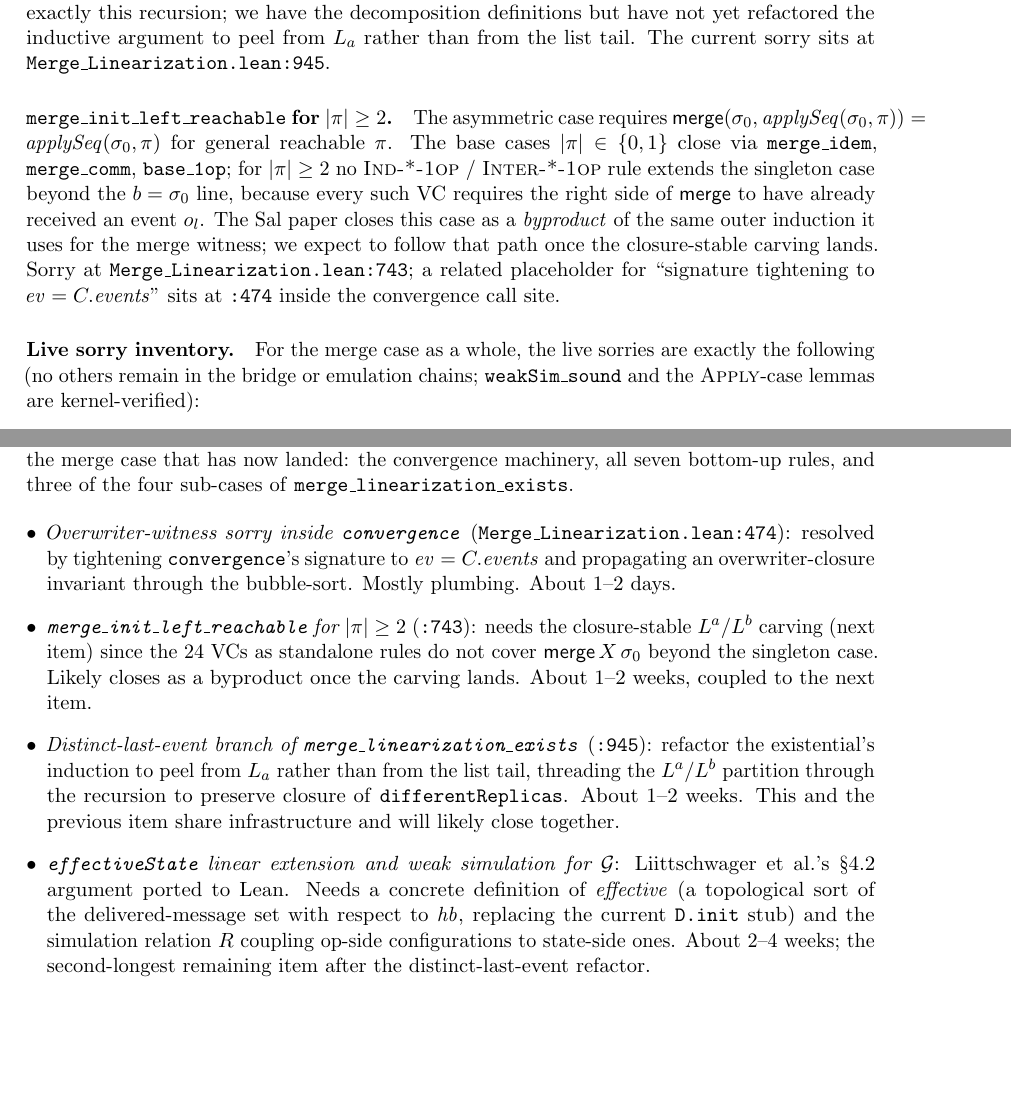
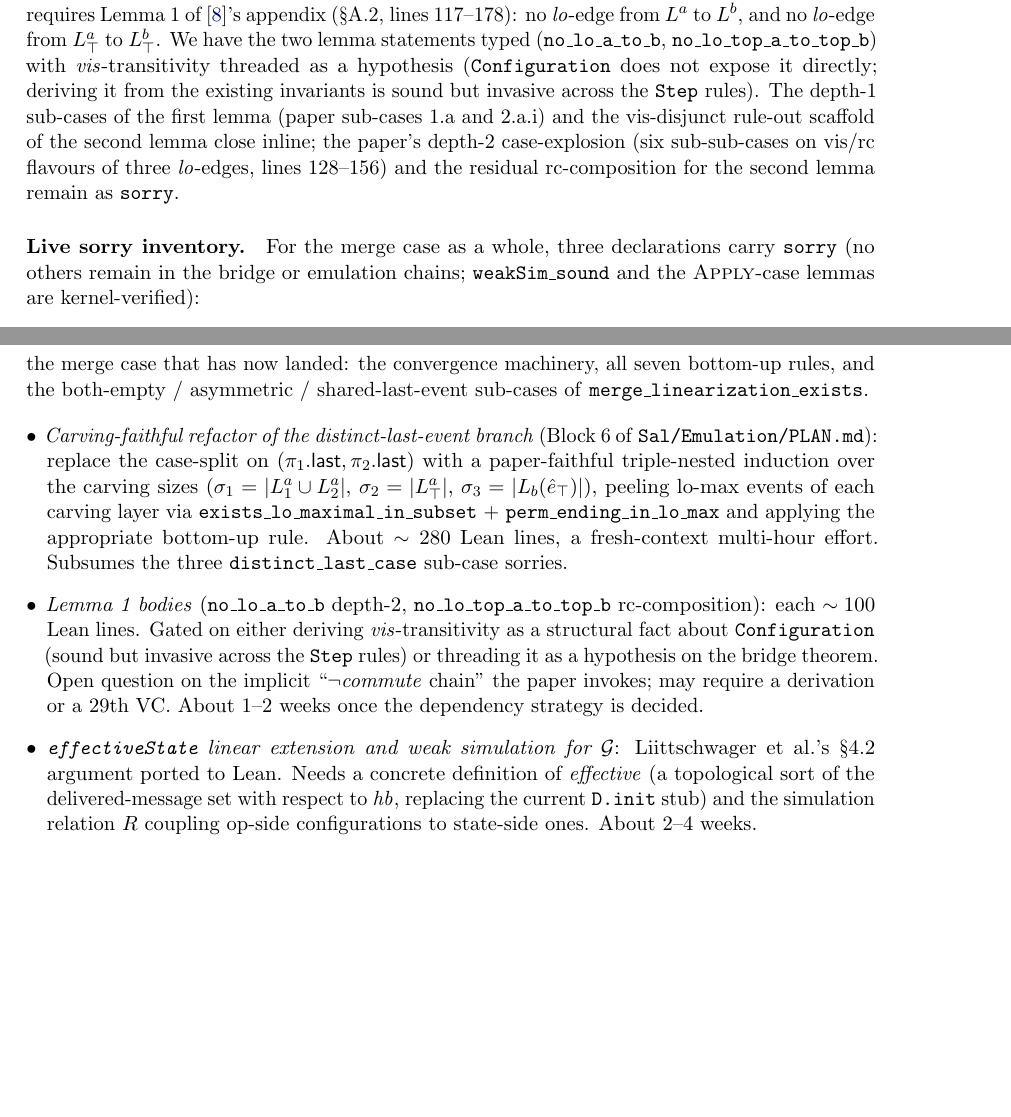
Before and after one commit to fplaunchpad/sal, a LaTeX paper (Sal/Emulation/paper/main.tex): two parts of pages 9 and 14 of 16 before the commit and two parts of pages 10 and 15 of 16 after it, joined at a grey line, cut at the place of the change, the shorter picture padded with empty space. Compiled offline with pdfLaTeX.

Commit message:
paper(emulation): refresh status sections to match current Lean state
The "What's left and why", "Effort and packaging", "Where we expect
the remaining work to land", abstract, contributions list, and
the 11-step status table all referenced an older snapshot:

* 4 sorries with old line numbers (:474, :743, :945, :652).
* `convergence` overwriter sorry as still-open (closed via Path 1).
* `merge_init_left_reachable` for |π| ≥ 2 as still-open (closed).
* `RA_lin_preserved_merge` shim sorry (removed; relocated).
* "3 of 4 sub-cases closed" framing of the strong induction.

Updated to reflect:

* 3 declarations using sorry, all in Merge_Linearization.lean
  (no_lo_a_to_b, no_lo_top_a_to_top_b, distinct_last_case).
* Convergence closed via Path 1; merge_init_left_reachable closed.
* Lemma 1 of the appendix typed as Lean obligations with vis_trans
  threaded as hypothesis; depth-1 sub-cases closed inline.
* Carving infrastructure (L_b_at, perm_ending_in_lo_max,
  exists_lo_maximal_in_subset) landed; Block 6 (paper-faithful
  triple-nested induction) is the next major lift.
* SatisfiesVCs grew from 25 to 28 fields (merge_init,
  rc_non_comm_directional, merge_peel_comm).
* L_b widened to depth-1-or-2 lo-paths matching appendix.tex:262.

PDF rebuilt; only font-shape warnings, no errors.

```diff
--- a/Sal/Emulation/paper/main.tex
+++ b/Sal/Emulation/paper/main.tex
@@ -843,7 +839,0 @@ because it was peeled off $\ev_2$ in a prior iteration, not
-because it is local to $r_1$. The Sal paper's
-$L^a / L^b$ decomposition (\S\ref{sec:merge-decomposition}) is
-designed to be \emph{closure-stable} under exactly this recursion;
-we have the decomposition definitions but have not yet refactored
-the inductive argument to peel from $L_a$ rather than from the
-list tail. The current sorry sits at
-\texttt{Merge\_Linearization.lean:945}.
@@ -850,23 +859,23 @@ list tail. The current sorry sits at
 
-\paragraph{\texttt{merge\_init\_left\_reachable} for $|\pi| \geq 2$.}
-The asymmetric case requires
-$\mmerge(\init, \mathit{applySeq}(\init, \pi)) = \mathit{applySeq}(\init, \pi)$
-for general reachable $\pi$. The base cases $|\pi| \in \{0, 1\}$
-close via \texttt{merge\_idem}, \texttt{merge\_comm},
-\texttt{base\_1op}; for $|\pi| \geq 2$ no $\textsc{Ind-*-1op}$ /
-$\textsc{Inter-*-1op}$ rule extends the singleton case beyond the
-$b = \init$ line, because every such VC requires the right side of
-$\mmerge$ to have already received an event $o_l$. The Sal paper
-closes this case as a \emph{byproduct} of the same outer
-induction it uses for the merge witness; we expect to follow that
-path once the closure-stable carving lands. Sorry at
-\texttt{Merge\_Linearization.lean:743}; a related placeholder for
-``signature tightening to $\ev = C.\mathit{events}$'' sits at
-\texttt{:474} inside the convergence call site.
+\paragraph{Lemma~1 of the appendix as Lean obligations.}
+Closing the carving-faithful argument requires Lemma~1 of
+\cite{sal2025}'s appendix (\S A.2, lines 117--178): no
+$\mathit{lo}$-edge from $L^a$ to $L^b$, and no
+$\mathit{lo}$-edge from $L_\top^a$ to $L_\top^b$. We have the
+two lemma statements typed (\texttt{no\_lo\_a\_to\_b},
+\texttt{no\_lo\_top\_a\_to\_top\_b}) with $\mathit{vis}$-transitivity
+threaded as a hypothesis (\texttt{Configuration} does not expose it
+directly; deriving it from the existing invariants is sound but
+invasive across the \texttt{Step} rules). The depth-1 sub-cases of
+the first lemma (paper sub-cases 1.a and 2.a.i) and the
+vis-disjunct rule-out scaffold of the second lemma close inline; the
+paper's depth-2 case-explosion (six sub-sub-cases on vis/rc flavours
+of three $\mathit{lo}$-edges, lines 128--156) and the residual
+rc-composition for the second lemma remain as \texttt{sorry}.
 
 \paragraph{Live sorry inventory.}
-For the merge case as a whole, the live sorries are exactly the
-following (no others remain in the bridge or emulation
+For the merge case as a whole, three declarations carry
+\texttt{sorry} (no others remain in the bridge or emulation
 chains; \texttt{weakSim\_sound} and the \textsc{Apply}-case
 lemmas are kernel-verified):
 
@@ -1251,30 +1284,35 @@ Four sorries (Table~\ref{tab:sorries}) plus the simulation proof
 for $\Emul$ remain open. We report estimates based on actual
 mechanisation experience with the closed pieces, including the
 substantial portion of the merge case that has now landed: the
-convergence machinery, all seven bottom-up rules, and three of
-the four sub-cases of \texttt{merge\_linearization\_exists}.
+convergence machinery, all seven bottom-up rules, and the
+both-empty / asymmetric / shared-last-event sub-cases of
+\texttt{merge\_linearization\_exists}.
 
 \begin{itemize}[leftmargin=*]
-  \item \emph{Overwriter-witness sorry inside
-    \texttt{convergence}} (\texttt{Merge\_Linearization.lean:474}):
-    resolved by tightening \texttt{convergence}'s signature to
-    $\ev = C.\mathit{events}$ and propagating an
-    overwriter-closure invariant through the bubble-sort. Mostly
-    plumbing. About $1$--$2$ days.
-  \item \emph{\texttt{merge\_init\_left\_reachable} for
-    $|\pi| \geq 2$} (\texttt{:743}): needs the closure-stable
-    $L^a / L^b$ carving (next item) since the $24$ VCs as
-    standalone rules do not cover $\mmerge\,X\,\init$ beyond the
-    singleton case. Likely closes as a byproduct once the carving
-    lands. About $1$--$2$ weeks, coupled to the next item.
-  \item \emph{Distinct-last-event branch of
-    \texttt{merge\_linearization\_exists}} (\texttt{:945}):
-    refactor the existential's induction to peel from $L_a$ rather
-    than from the list tail, threading the
-    $L^a / L^b$ partition through the recursion to preserve
-    closure of \texttt{differentReplicas}. About $1$--$2$ weeks.
-    This and the previous item share infrastructure and will likely
-    close together.
+  \item \emph{Carving-faithful refactor of the distinct-last-event
+    branch} (Block 6 of \texttt{Sal/Emulation/PLAN.md}):
+    replace the case-split on $(\pi_1.\mathsf{last},
+    \pi_2.\mathsf{last})$ with a paper-faithful triple-nested
+    induction over the carving sizes
+    ($\sigma_1 = |L_1^a \cup L_2^a|$, $\sigma_2 = |L_\top^a|$,
+    $\sigma_3 = |L_b(\hat e_\top)|$), peeling lo-max events of
+    each carving layer via
+    \texttt{exists\_lo\_maximal\_in\_subset} +
+    \texttt{perm\_ending\_in\_lo\_max} and applying the appropriate
+    bottom-up rule. About $\sim 280$ Lean lines, a fresh-context
+    multi-hour effort. Subsumes the three
+    \texttt{distinct\_last\_case} sub-case sorries.
+  \item \emph{Lemma~1 bodies}
+    (\texttt{no\_lo\_a\_to\_b} depth-2,
+    \texttt{no\_lo\_top\_a\_to\_top\_b} rc-composition):
+    each $\sim 100$ Lean lines. Gated on either deriving
+    $\mathit{vis}$-transitivity as a structural fact about
+    \texttt{Configuration} (sound but invasive across the
+    \texttt{Step} rules) or threading it as a hypothesis on the
+    bridge theorem. Open question on the implicit
+    ``$\neg\mathit{commute}$ chain'' the paper invokes; may
+    require a derivation or a $29$th VC. About $1$--$2$ weeks
+    once the dependency strategy is decided.
   \item \emph{\texttt{effectiveState} linear extension and weak
     simulation for $\Emul$}: Liittschwager et al.'s §4.2 argument
     ported to Lean. Needs a concrete definition of
@@ -1282,8 +1320,7 @@ the four sub-cases of \texttt{merge\_linearization\_exists}.
     delivered-message set with respect to $\mathit{hb}$, replacing
     the current \texttt{D.init} stub) and the simulation relation
     $R$ coupling op-side configurations to state-side ones. About
-    $2$--$4$ weeks; the second-longest remaining item after the
-    distinct-last-event refactor.
+    $2$--$4$ weeks.
 \end{itemize}
 
 \section{Related Work}
```
Also changed, not shown: Sal/Emulation/paper/main.pdf, Sal/Emulation/paper/main.tex (176 more changed lines).
